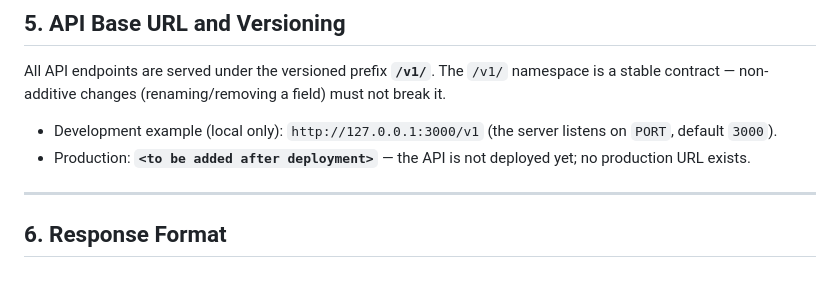
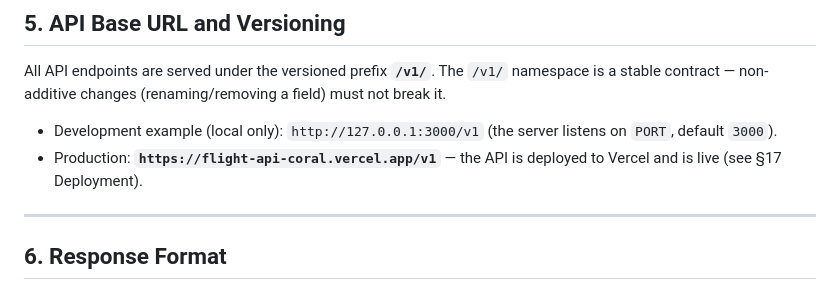
Before and after one commit to nmesomarose/Flight-API, a Markdown page: README.md, the part around one of its changes. Drawn GitHub-style.

```diff
--- a/README.md
+++ b/README.md
@@ -237,8 +237,8 @@ field) must not break it.
 
 - Development example (local only): `http://127.0.0.1:3000/v1`
   (the server listens on `PORT`, default `3000`).
-- Production: **`<to be added after deployment>`** — the API is not deployed
-  yet; no production URL exists.
+- Production: **`https://flight-api-coral.vercel.app/v1`** — the API is
+  deployed to Vercel and is live (see §17 Deployment).
 
 ---
 
```
Also changed, not shown: other parts of README.md (+38 -36 lines).
